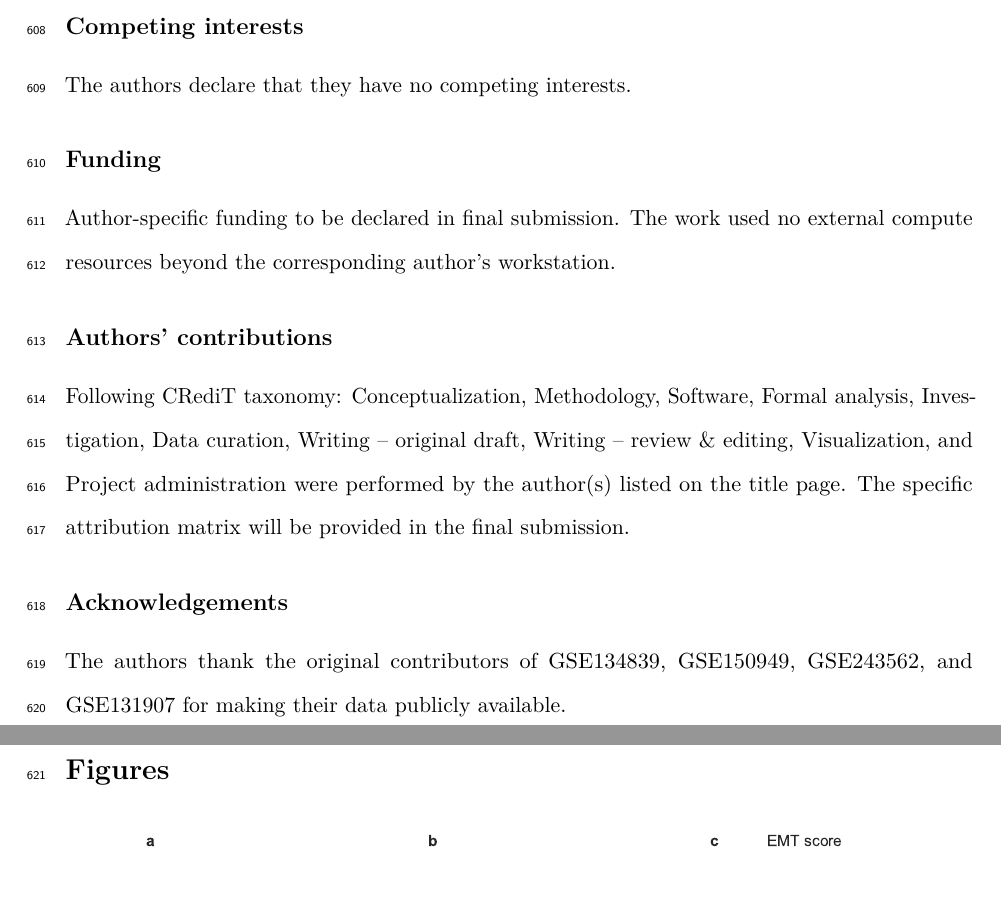
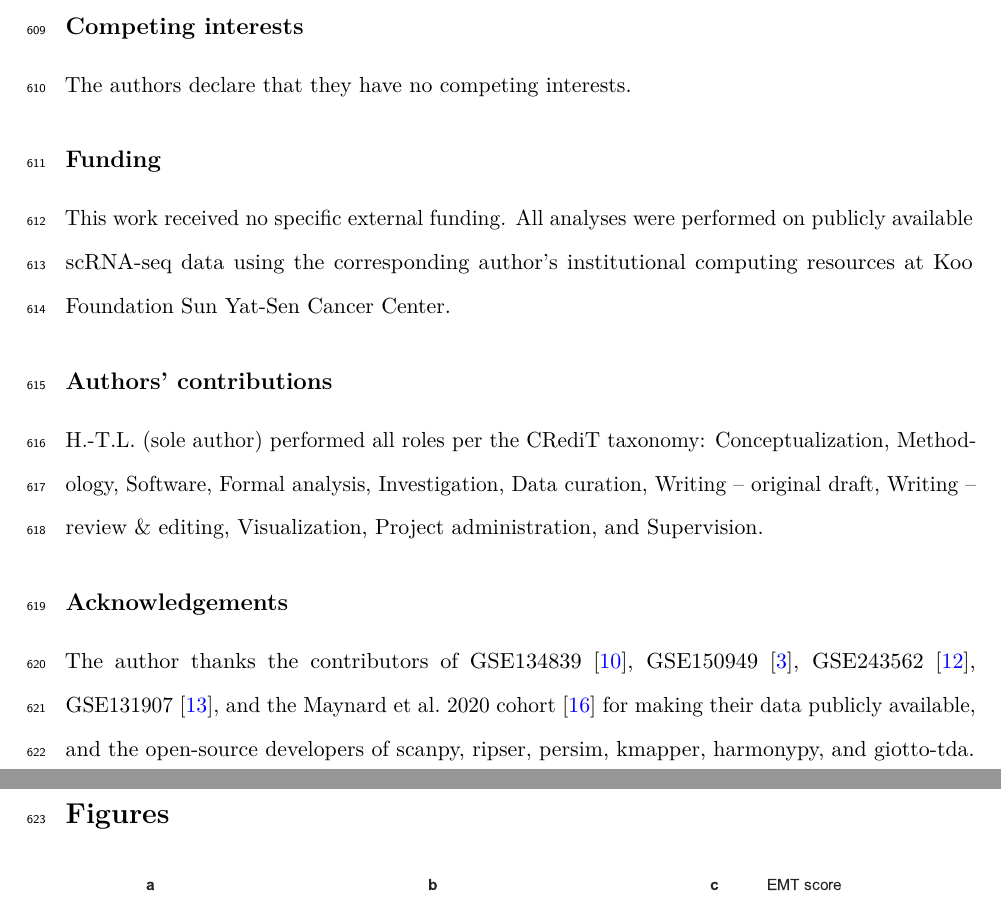
Before and after one commit to htlin222/sctda-cancer-plasticity, a LaTeX paper (manuscript/preprint.tex): two parts of pages 22 and 23 of 34, joined at a grey line, cut so that both start at the same text. Compiled offline with pdfLaTeX.

Commit message:
v2.0.0: Fill author info — Hsieh-Ting Lin, M.D.
Author: Hsieh-Ting Lin, M.D.
Affiliation: Department of Oncology, Koo Foundation Sun Yat-Sen Cancer Center, Taipei, Taiwan
Email: htlin222@kfsyscc.org

Declarations now complete:
- Funding: no specific external funding; institutional compute
- Authors' contributions: sole-author CRediT (all roles)
- Acknowledgements: data contributors + open-source tools
- Competing interests: none

CITATION.cff updated with real author + email + affiliation.
Cover letter updated with real author info.

PDFs rebuilt: preprint.pdf (905 KB), preprint_biorxiv.pdf (881 KB).
Submission-ready for Genome Biology + bioRxiv deposition.

```diff
--- a/manuscript/preprint.tex
+++ b/manuscript/preprint.tex
@@ -45,8 +45,9 @@
 \title{A reproducible topological framework for quantifying drug-induced
 cell-state plasticity in single-cell RNA-seq}
 
-\author[1]{Author Name}
-\affil[1]{Affiliation, Institution, City, Country.\\ \texttt{email@example.org}}
+\author[1,*]{Hsieh-Ting Lin, M.D.}
+\affil[1]{Department of Oncology, Koo Foundation Sun Yat-Sen Cancer Center, Taipei, Taiwan}
+\affil[*]{Correspondence: \texttt{htlin222@kfsyscc.org}}
 \date{}
 
 \begin{document}
@@ -799,19 +800,22 @@ Table~\ref{tab:stringent_cc}).
 The authors declare that they have no competing interests.
 
 \subsection*{Funding}
-Author-specific funding to be declared in final submission. The work used no
-external compute resources beyond the corresponding author's workstation.
+This work received no specific external funding. All analyses were performed
+on publicly available scRNA-seq data using the corresponding author's
+institutional computing resources at Koo Foundation Sun Yat-Sen Cancer Center.
 
 \subsection*{Authors' contributions}
-Following CRediT taxonomy: Conceptualization, Methodology, Software, Formal
-analysis, Investigation, Data curation, Writing -- original draft, Writing --
-review \& editing, Visualization, and Project administration were performed
-by the author(s) listed on the title page. The specific attribution matrix
-will be provided in the final submission.
+H.-T.L. (sole author) performed all roles per the CRediT taxonomy:
+Conceptualization, Methodology, Software, Formal analysis, Investigation,
+Data curation, Writing -- original draft, Writing -- review \& editing,
+Visualization, Project administration, and Supervision.
 
 \subsection*{Acknowledgements}
-The authors thank the original contributors of GSE134839, GSE150949,
-GSE243562, and GSE131907 for making their data publicly available.
+The author thanks the contributors of GSE134839 \citep{aissa2021},
+GSE150949 \citep{oren2021}, GSE243562 \citep{wurtz2024}, GSE131907
+\citep{kim2020}, and the Maynard et al.~2020 cohort \citep{maynard2020}
+for making their data publicly available, and the open-source developers
+of scanpy, ripser, persim, kmapper, harmonypy, and giotto-tda.
 
 \clearpage
 \section*{Figures}
```
Also changed, not shown: manuscript/cover_letter_genome_biology.md (+2 -3 lines), manuscript/preprint.pdf, manuscript/preprint_biorxiv.pdf, 1 other file.
